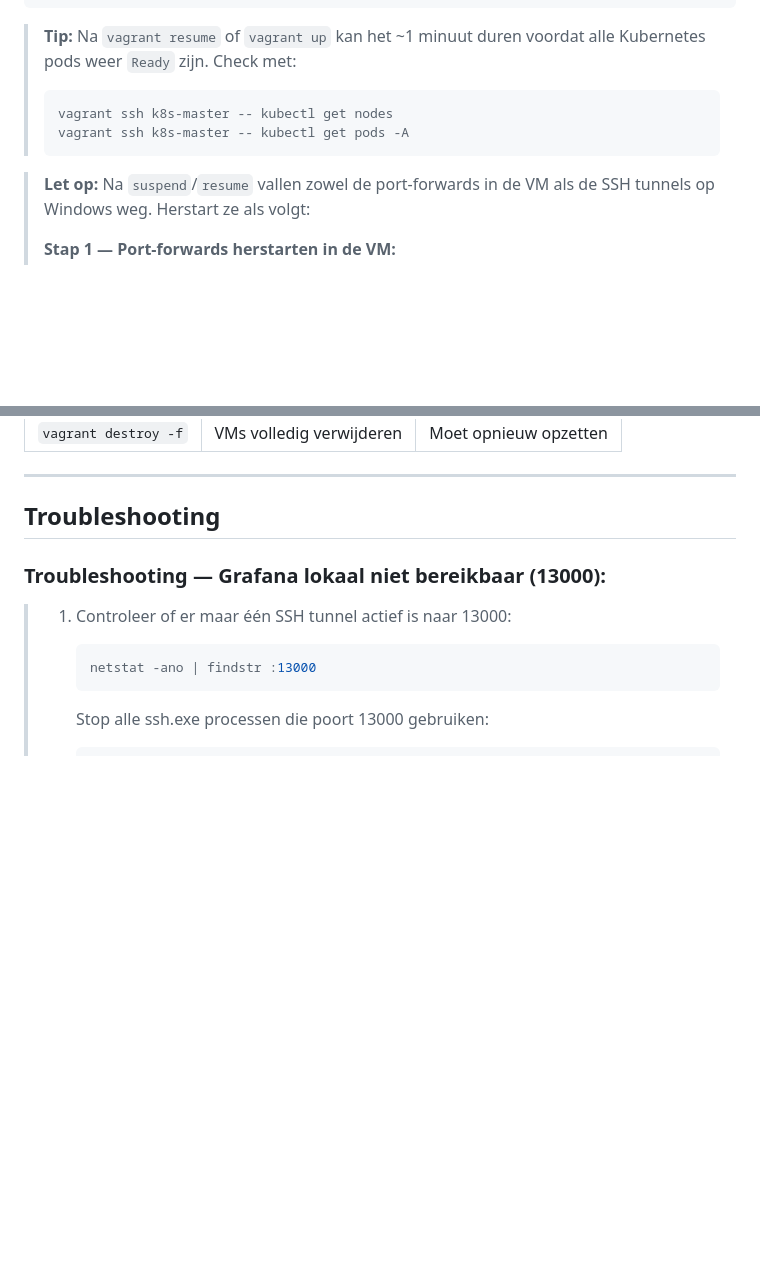
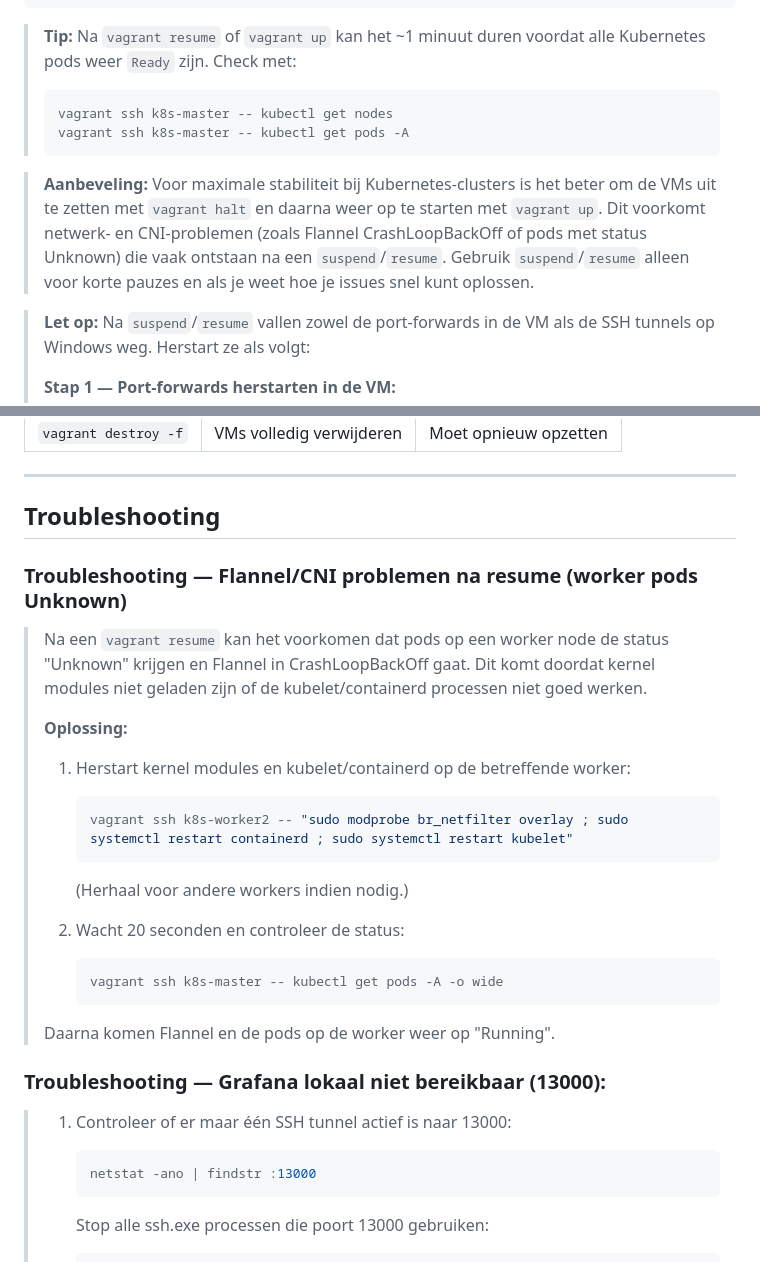
Before and after one commit to Geert-Vuurstaek/linuxweb, a Markdown page: README.md, 2 parts joined by grey strips. Drawn GitHub-style; blank space fills up the shorter version.

Commit message:
docs: troubleshooting Flannel/CNI na resume toegevoegd

````diff
--- a/README.md
+++ b/README.md
@@ -340,6 +340,8 @@ vagrant up
 > vagrant ssh k8s-master -- kubectl get pods -A
 > ```
 
+> **Aanbeveling:** Voor maximale stabiliteit bij Kubernetes-clusters is het beter om de VMs uit te zetten met `vagrant halt` en daarna weer op te starten met `vagrant up`. Dit voorkomt netwerk- en CNI-problemen (zoals Flannel CrashLoopBackOff of pods met status Unknown) die vaak ontstaan na een `suspend`/`resume`. Gebruik `suspend`/`resume` alleen voor korte pauzes en als je weet hoe je issues snel kunt oplossen.
+
 > **Let op:** Na `suspend`/`resume` vallen zowel de port-forwards in de VM als de SSH tunnels op Windows weg. Herstart ze als volgt:
 >
 > **Stap 1 — Port-forwards herstarten in de VM:**
@@ -370,6 +372,24 @@ vagrant up
 ---
 
 ## Troubleshooting
+
+### Troubleshooting — Flannel/CNI problemen na resume (worker pods Unknown)
+
+> Na een `vagrant resume` kan het voorkomen dat pods op een worker node de status "Unknown" krijgen en Flannel in CrashLoopBackOff gaat. Dit komt doordat kernel modules niet geladen zijn of de kubelet/containerd processen niet goed werken.
+>
+> **Oplossing:**
+> 1. Herstart kernel modules en kubelet/containerd op de betreffende worker:
+>    ```powershell
+>    vagrant ssh k8s-worker2 -- "sudo modprobe br_netfilter overlay ; sudo systemctl restart containerd ; sudo systemctl restart kubelet"
+>    ```
+>    (Herhaal voor andere workers indien nodig.)
+>
+> 2. Wacht 20 seconden en controleer de status:
+>    ```powershell
+>    vagrant ssh k8s-master -- kubectl get pods -A -o wide
+>    ```
+>
+> Daarna komen Flannel en de pods op de worker weer op "Running".
 
 ### Troubleshooting — Grafana lokaal niet bereikbaar (13000):
 
````
